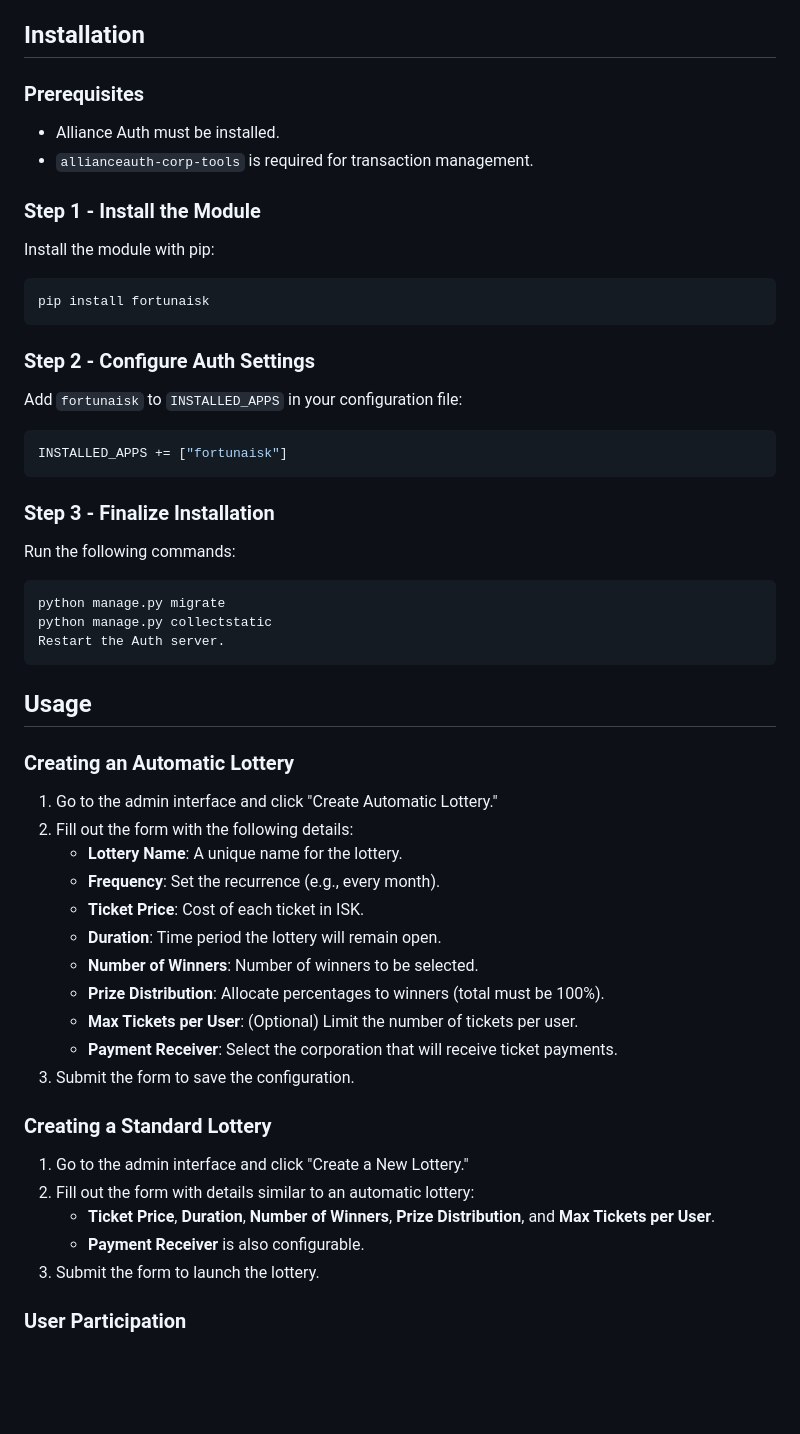
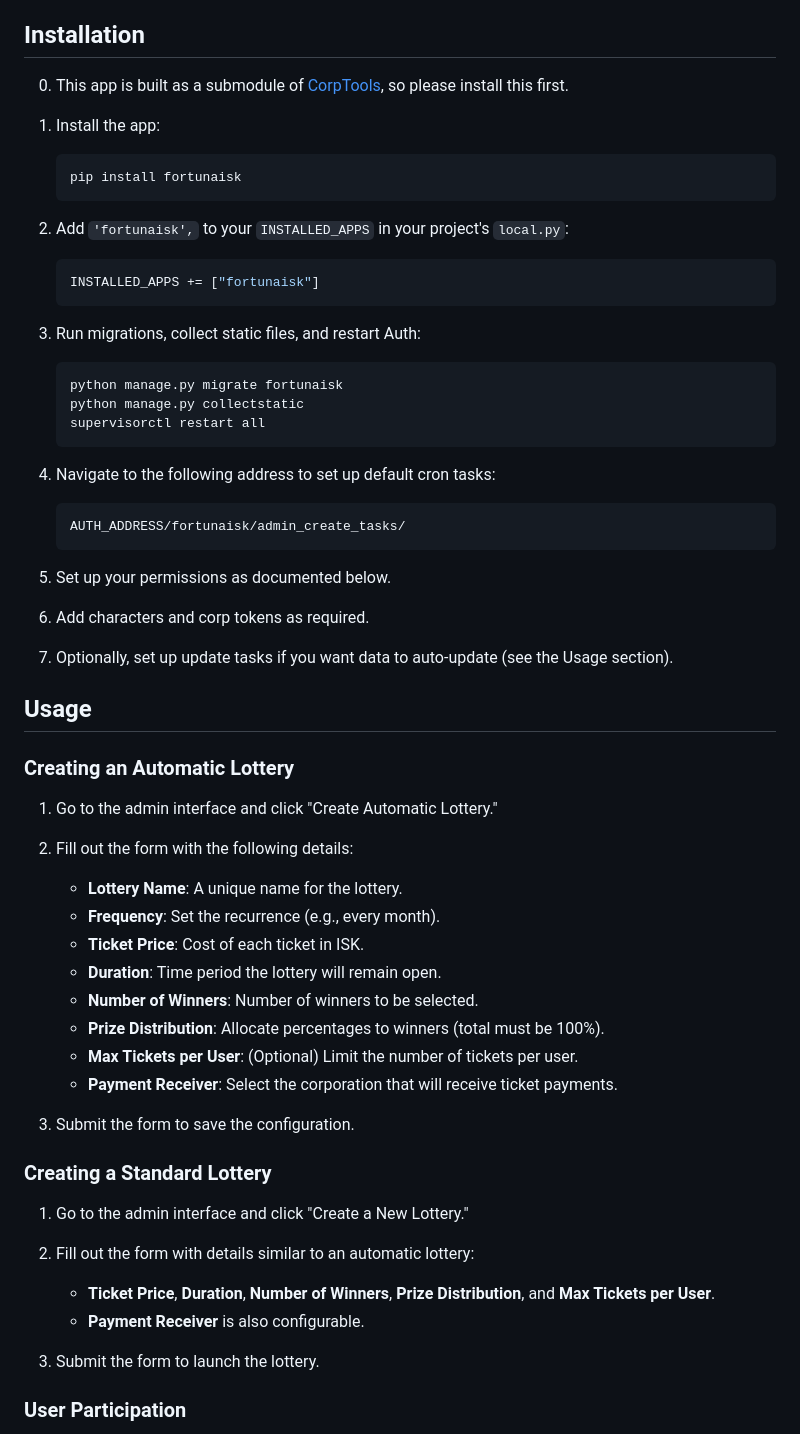
Before and after one commit to Erkaek/aa-fortunaisk, a Markdown page: README.md, the part around the change printed below. Rendered like a GitHub page; blank space fills up the shorter version.

Commit message:
Update README.md to enhance installation instructions and clarify setup steps for FortunaISK

````diff
--- a/README.md
+++ b/README.md
@@ -18,59 +18,68 @@
 
 ## Installation
 
-### Prerequisites
+0. This app is built as a submodule of [CorpTools](https://github.com/pvyParts/allianceauth-corp-tools), so please install this first.
 
-- Alliance Auth must be installed.
-- `allianceauth-corp-tools` is required for transaction management.
+1. Install the app:
 
-### Step 1 - Install the Module
+   ```bash
+   pip install fortunaisk
+   ```
 
-Install the module with pip:
+1. Add `'fortunaisk',` to your `INSTALLED_APPS` in your project's `local.py`:
 
-```bash
-pip install fortunaisk
-```
+   ```python
+   INSTALLED_APPS += ["fortunaisk"]
+   ```
 
-### Step 2 - Configure Auth Settings
+1. Run migrations, collect static files, and restart Auth:
 
-Add `fortunaisk` to `INSTALLED_APPS` in your configuration file:
+   ```bash
+   python manage.py migrate fortunaisk
+   python manage.py collectstatic
+   supervisorctl restart all
+   ```
 
-```python
-INSTALLED_APPS += ["fortunaisk"]
-```
+1. Navigate to the following address to set up default cron tasks:
 
-### Step 3 - Finalize Installation
+   ```bash
+   AUTH_ADDRESS/fortunaisk/admin_create_tasks/
+   ```
 
-Run the following commands:
+1. Set up your permissions as documented below.
 
-```bash
-python manage.py migrate
-python manage.py collectstatic
-Restart the Auth server.
-```
+1. Add characters and corp tokens as required.
+
+1. Optionally, set up update tasks if you want data to auto-update (see the Usage section).
 
 ## Usage
 
 ### Creating an Automatic Lottery
 
 1. Go to the admin interface and click "Create Automatic Lottery."
+
 1. Fill out the form with the following details:
-    - **Lottery Name**: A unique name for the lottery.
-    - **Frequency**: Set the recurrence (e.g., every month).
-    - **Ticket Price**: Cost of each ticket in ISK.
-    - **Duration**: Time period the lottery will remain open.
-    - **Number of Winners**: Number of winners to be selected.
-    - **Prize Distribution**: Allocate percentages to winners (total must be 100%).
-    - **Max Tickets per User**: (Optional) Limit the number of tickets per user.
-    - **Payment Receiver**: Select the corporation that will receive ticket payments.
+
+   - **Lottery Name**: A unique name for the lottery.
+   - **Frequency**: Set the recurrence (e.g., every month).
+   - **Ticket Price**: Cost of each ticket in ISK.
+   - **Duration**: Time period the lottery will remain open.
+   - **Number of Winners**: Number of winners to be selected.
+   - **Prize Distribution**: Allocate percentages to winners (total must be 100%).
+   - **Max Tickets per User**: (Optional) Limit the number of tickets per user.
+   - **Payment Receiver**: Select the corporation that will receive ticket payments.
+
 1. Submit the form to save the configuration.
 
 ### Creating a Standard Lottery
 
 1. Go to the admin interface and click "Create a New Lottery."
+
 1. Fill out the form with details similar to an automatic lottery:
-    - **Ticket Price**, **Duration**, **Number of Winners**, **Prize Distribution**, and **Max Tickets per User**.
-    - **Payment Receiver** is also configurable.
+
+   - **Ticket Price**, **Duration**, **Number of Winners**, **Prize Distribution**, and **Max Tickets per User**.
+   - **Payment Receiver** is also configurable.
+
 1. Submit the form to launch the lottery.
 
 ### User Participation
````
Also changed, not shown: other parts of README.md (+20 -4 lines).
